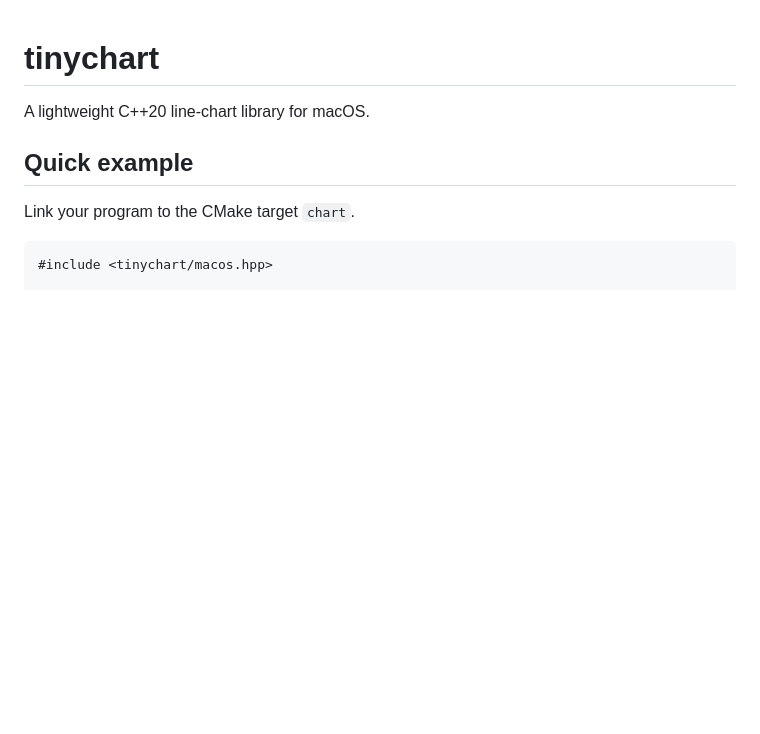
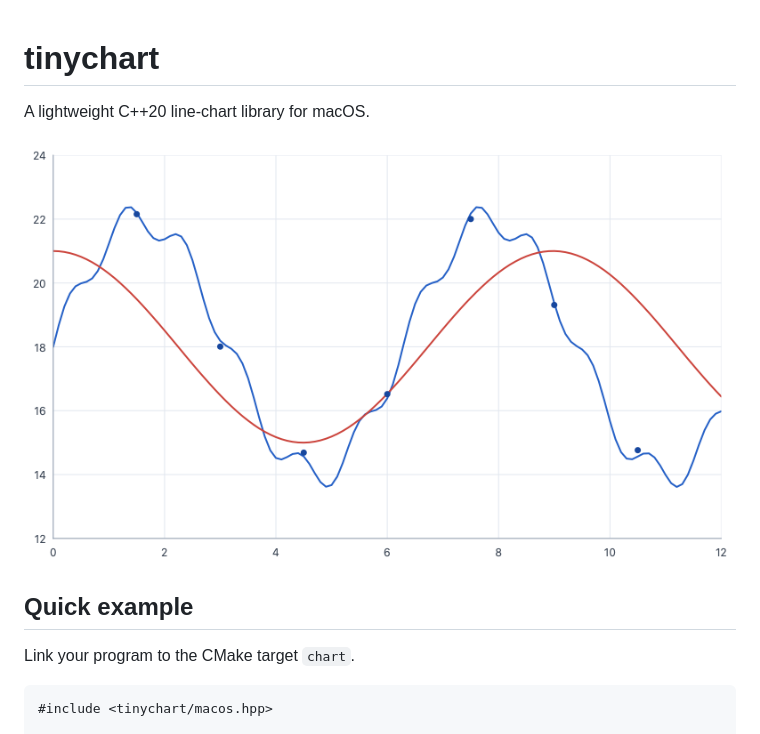
Before and after one commit to alexsteele/tinychart, a Markdown page: README.md, the part around the change. Rendered like a GitHub page; pictures changed too: examples/sample.png (added); blank space fills up the shorter version.

Commit message:
Show a sample chart in the README

```diff
--- a/README.md
+++ b/README.md
@@ -1,6 +1,8 @@
 # tinychart
 
 A lightweight C++20 line-chart library for macOS.
+
+![Sample tinychart plot with two lines and scatter markers](examples/sample.png)
 
 ## Quick example
 
```
Also changed, not shown: 1 other file.
